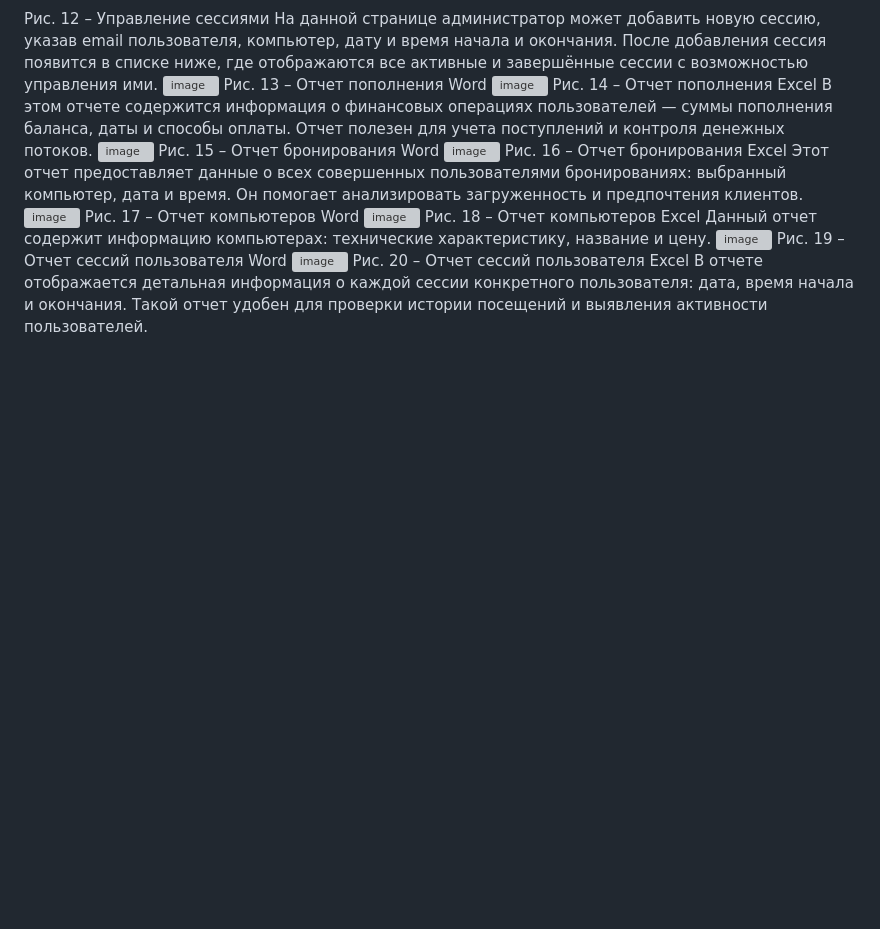
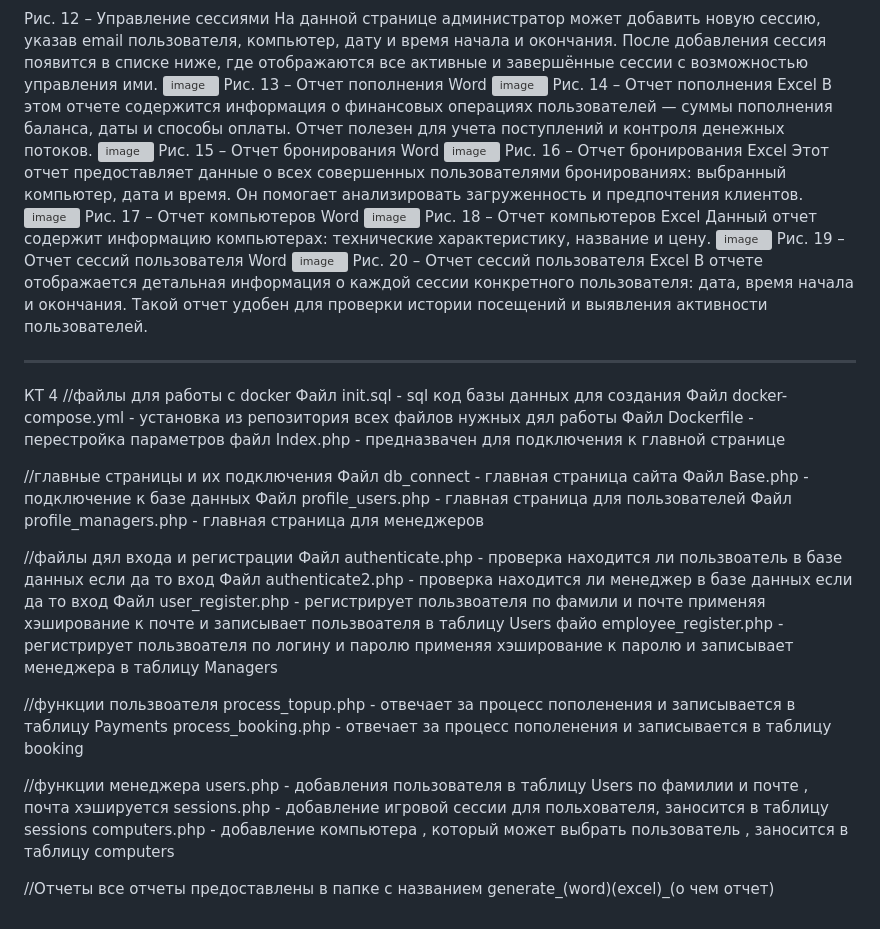
Before and after one commit to fl1nks/watchedli, a Markdown page: README.md, the part around the change. Drawn GitHub-style; blank space fills up the shorter version; grey boxes are pictures that could not be loaded.

```diff
--- a/README.md
+++ b/README.md
@@ -1111,3 +1111,35 @@ try {
  ![image](https://github.com/user-attachments/assets/6b741c18-d1df-4247-a787-f7d55c867fac)
 Рис. 20 – Отчет сессий пользователя Excel
 В отчете отображается детальная информация о каждой сессии конкретного пользователя: дата, время начала и окончания. Такой отчет удобен для проверки истории посещений и выявления активности пользователей.
+
+-------------------------------------------------------------------------------------------------------------------------------------------------------------------------------------------------------
+КТ 4
+//файлы для работы с docker
+Файл init.sql - sql код базы данных для создания
+Файл docker-compose.yml - установка из репозитория всех файлов нужных дял работы
+Файл Dockerfile - перестройка параметров
+файл Index.php - предназвачен для подключения к главной странице
+
+//главные страницы и их подключения
+Файл db_connect - главная страница сайта
+Файл Base.php - подключение к базе данных
+Файл profile_users.php - главная страница для пользователей
+Файл profile_managers.php - главная страница для менеджеров
+
+//файлы дял входа и регистрации
+Файл authenticate.php - проверка находится ли пользвоатель в базе данных если да  то вход
+Файл authenticate2.php - проверка находится ли менеджер в базе данных если да  то вход
+Файл user_register.php - регистрирует пользвоателя по фамили и почте применяя хэширование к почте и записывает пользвоателя в таблицу Users
+файо employee_register.php - регистрирует пользвоателя по логину и паролю применяя хэширование к паролю и записывает менеджера в таблицу Managers
+
+//функции пользвоателя
+process_topup.php - отвечает за процесс пополенения и записывается в таблицу Payments
+process_booking.php - отвечает за процесс пополенения и записывается в таблицу booking
+
+//функции менеджера
+users.php - добавления пользователя в таблицу Users по фамилии и почте , почта хэшируется
+sessions.php - добавление игровой сессии для польхователя, заносится в таблицу sessions
+computers.php - добавление компьютера , который может выбрать пользователь , заносится в таблицу computers
+
+//Отчеты
+все отчеты предоставлены в папке с названием generate_(word)(excel)_(о чем отчет)
```
